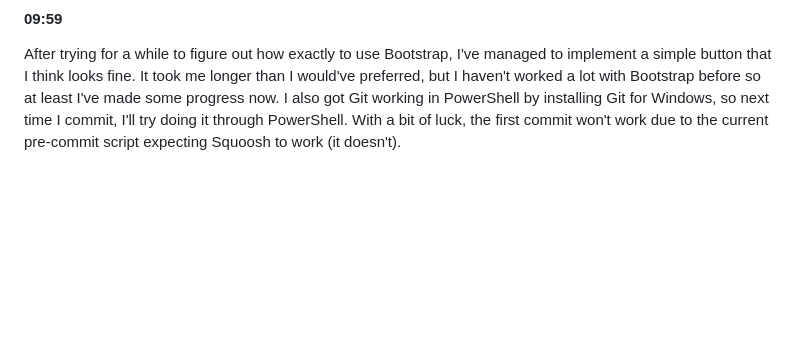
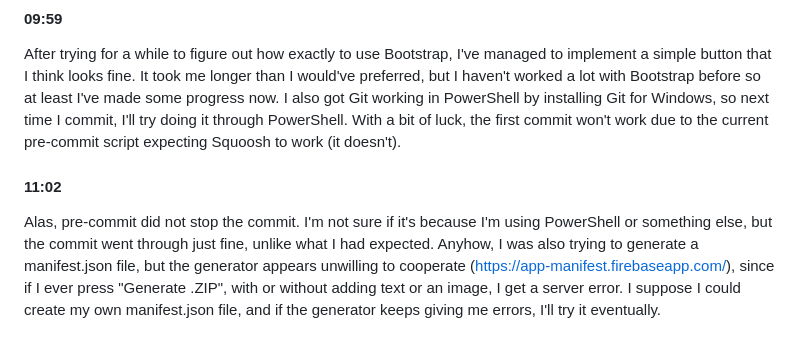
Before and after one commit to EdvinFlodstrom/EdvinFlodstrom.github.io, a Markdown page: README.md, the part around the change. GitHub-like rendering; blank space fills up the shorter version.

```diff
--- a/README.md
+++ b/README.md
@@ -96,3 +96,6 @@ Apart from any minor file path changes, it always looks the same regardless of w
 ------------
 #### 09:59
 After trying for a while to figure out how exactly to use Bootstrap, I've managed to implement a simple button that I think looks fine. It took me longer than I would've preferred, but I haven't worked a lot with Bootstrap before so at least I've made some progress now. I also got Git working in PowerShell by installing Git for Windows, so next time I commit, I'll try doing it through PowerShell. With a bit of luck, the first commit won't work due to the current pre-commit script expecting Squoosh to work (it doesn't).
+
+#### 11:02
+Alas, pre-commit did not stop the commit. I'm not sure if it's because I'm using PowerShell or something else, but the commit went through just fine, unlike what I had expected. Anyhow, I was also trying to generate a manifest.json file, but the generator appears unwilling to cooperate (https://app-manifest.firebaseapp.com/), since if I ever press "Generate .ZIP", with or without adding text or an image, I get a server error. I suppose I could create my own manifest.json file, and if the generator keeps giving me errors, I'll try it eventually.
```
